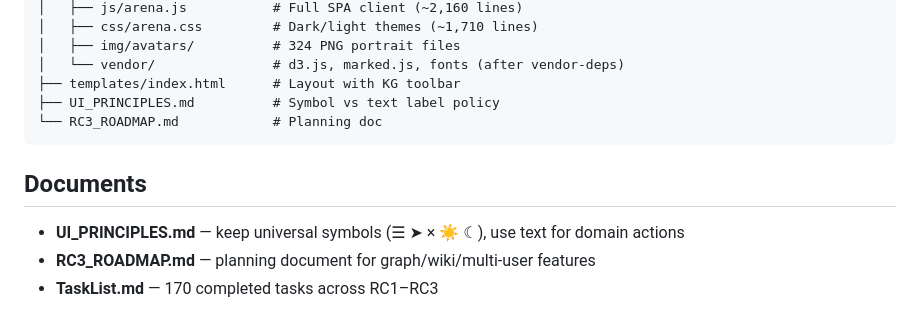
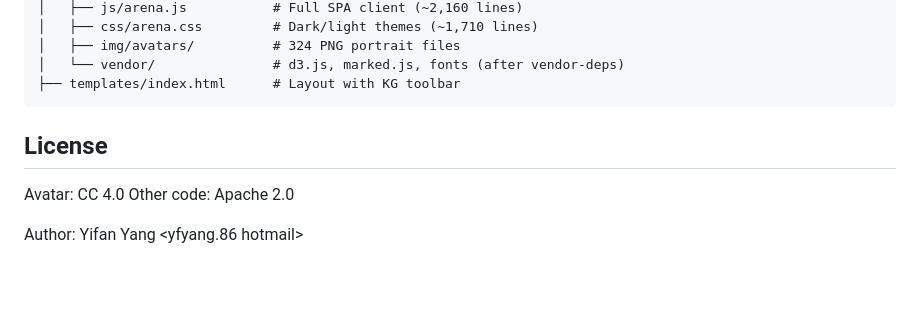
Before and after one commit to yfyang86/turing-arena, a Markdown page: README.md, the part around one of its changes. Rendered like a GitHub page; blank space fills up the shorter version.

Commit message:
document

````diff
--- a/README.md
+++ b/README.md
@@ -130,12 +134,11 @@ turingmind-arena/
 │   ├── img/avatars/          # 324 PNG portrait files
 │   └── vendor/               # d3.js, marked.js, fonts (after vendor-deps)
 ├── templates/index.html      # Layout with KG toolbar
-├── UI_PRINCIPLES.md          # Symbol vs text label policy
-└── RC3_ROADMAP.md            # Planning doc
 ```
 
-## Documents
+## License
 
-- **UI_PRINCIPLES.md** — keep universal symbols (☰ ➤ × ☀ ☾), use text for domain actions
-- **RC3_ROADMAP.md** — planning document for graph/wiki/multi-user features
-- **TaskList.md** — 170 completed tasks across RC1–RC3
+Avatar: CC 4.0
+Other code: Apache 2.0
+
+Author: Yifan Yang <yfyang.86 hotmail>
````
Also changed, not shown: other parts of README.md (+4 -0 lines), user-manual.md (+0 -4 lines).
